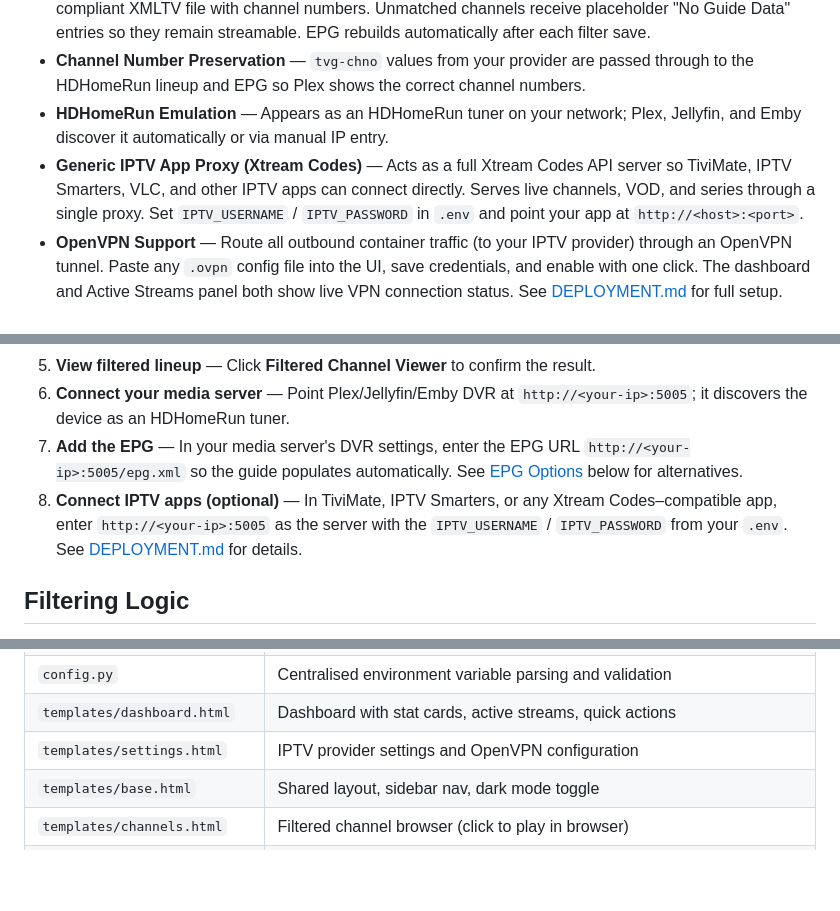
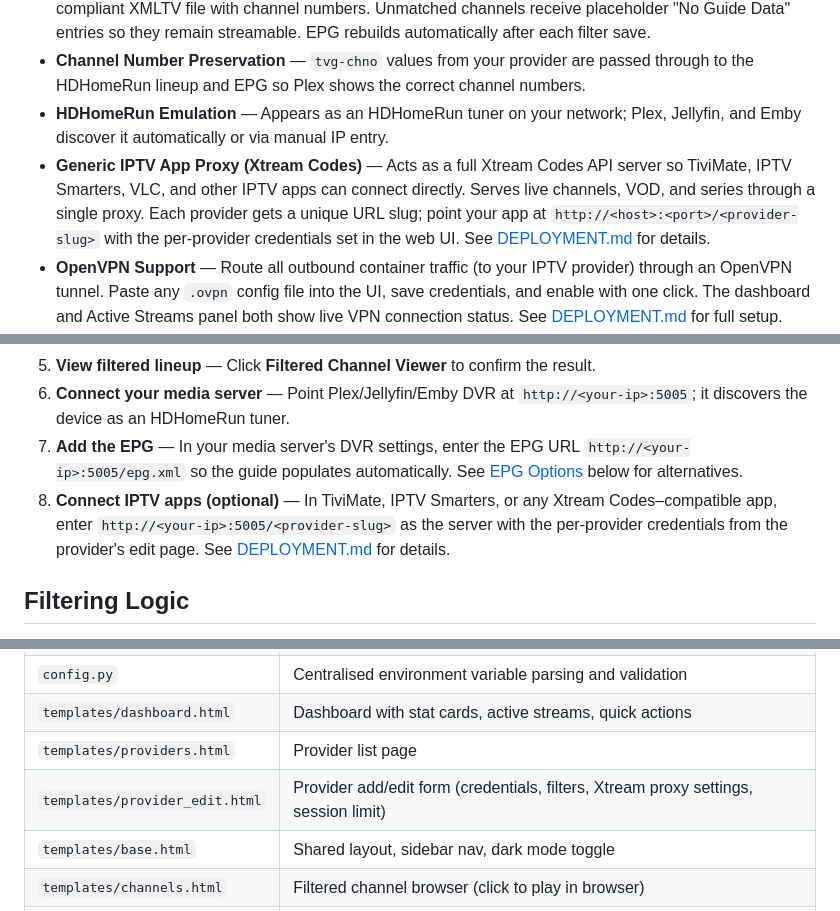
Before and after one commit to dreed47/iptv-manager, a Markdown page: README.md, 3 parts joined by grey strips. Drawn GitHub-style; blank space fills up the shorter version.

```diff
--- a/README.md
+++ b/README.md
@@ -19,7 +19,7 @@ A web-based tool for managing, filtering, and serving IPTV playlists and EPG dat
 - **EPG / Guide Data** — Fetches and name-matches guide data automatically; generates a standards-compliant XMLTV file with channel numbers. Unmatched channels receive placeholder "No Guide Data" entries so they remain streamable. EPG rebuilds automatically after each filter save.
 - **Channel Number Preservation** — `tvg-chno` values from your provider are passed through to the HDHomeRun lineup and EPG so Plex shows the correct channel numbers.
 - **HDHomeRun Emulation** — Appears as an HDHomeRun tuner on your network; Plex, Jellyfin, and Emby discover it automatically or via manual IP entry.
-- **Generic IPTV App Proxy (Xtream Codes)** — Acts as a full Xtream Codes API server so TiviMate, IPTV Smarters, VLC, and other IPTV apps can connect directly. Serves live channels, VOD, and series through a single proxy. Set `IPTV_USERNAME` / `IPTV_PASSWORD` in `.env` and point your app at `http://<host>:<port>`.
+- **Generic IPTV App Proxy (Xtream Codes)** — Acts as a full Xtream Codes API server so TiviMate, IPTV Smarters, VLC, and other IPTV apps can connect directly. Serves live channels, VOD, and series through a single proxy. Each provider gets a unique URL slug; point your app at `http://<host>:<port>/<provider-slug>` with the per-provider credentials set in the web UI. See [DEPLOYMENT.md](DEPLOYMENT.md) for details.
 - **OpenVPN Support** — Route all outbound container traffic (to your IPTV provider) through an OpenVPN tunnel. Paste any `.ovpn` config file into the UI, save credentials, and enable with one click. The dashboard and Active Streams panel both show live VPN connection status. See [DEPLOYMENT.md](DEPLOYMENT.md#openvpn) for full setup.
 - **Session Management** — Set a maximum number of concurrent streams per config (1–unlimited). New connections over the limit receive HTTP 429. The dashboard shows live `active/max` counts. Each active stream row has a **Kill** button; killed clients are blocked from reconnecting for 60 seconds to prevent immediate re-entry.
 - **MQTT Integration** — Publishes real-time stream and VPN state to any MQTT broker every 10 seconds on change (heartbeat every 60 s). Supports Home Assistant MQTT auto-discovery — click **Publish HA Discovery** once and HA creates sensor and binary_sensor entities automatically. Configure in **Tools → MQTT Integration**. See [DEPLOYMENT.md](DEPLOYMENT.md#mqtt-integration) for topic reference and HA card examples.
@@ -53,7 +53,7 @@ See [DEPLOYMENT.md](DEPLOYMENT.md) for full setup, media server integration, EPG
 5. **View filtered lineup** — Click **Filtered Channel Viewer** to confirm the result.
 6. **Connect your media server** — Point Plex/Jellyfin/Emby DVR at `http://<your-ip>:5005`; it discovers the device as an HDHomeRun tuner.
 7. **Add the EPG** — In your media server's DVR settings, enter the EPG URL `http://<your-ip>:5005/epg.xml` so the guide populates automatically. See [EPG Options](#epg--guide-data) below for alternatives.
-8. **Connect IPTV apps (optional)** — In TiviMate, IPTV Smarters, or any Xtream Codes–compatible app, enter `http://<your-ip>:5005` as the server with the `IPTV_USERNAME` / `IPTV_PASSWORD` from your `.env`. See [DEPLOYMENT.md](DEPLOYMENT.md) for details.
+8. **Connect IPTV apps (optional)** — In TiviMate, IPTV Smarters, or any Xtream Codes–compatible app, enter `http://<your-ip>:5005/<provider-slug>` as the server with the per-provider credentials from the provider's edit page. See [DEPLOYMENT.md](DEPLOYMENT.md) for details.
 
 ## Filtering Logic
 
@@ -110,7 +110,8 @@ Channel numbers flow through the entire stack so what you see in your IPTV app m
 | `epg_manager.py` | EPG fetching, name-matching, and XMLTV generation |
 | `config.py` | Centralised environment variable parsing and validation |
 | `templates/dashboard.html` | Dashboard with stat cards, active streams, quick actions |
-| `templates/settings.html` | IPTV provider settings and OpenVPN configuration |
+| `templates/providers.html` | Provider list page |
+| `templates/provider_edit.html` | Provider add/edit form (credentials, filters, Xtream proxy settings, session limit) |
 | `templates/base.html` | Shared layout, sidebar nav, dark mode toggle |
 | `templates/channels.html` | Filtered channel browser (click to play in browser) |
 | `templates/m3u_browser.html` | Full raw M3U browser UI |
```
Also changed, not shown: DEPLOYMENT.md (+12 -12 lines).
